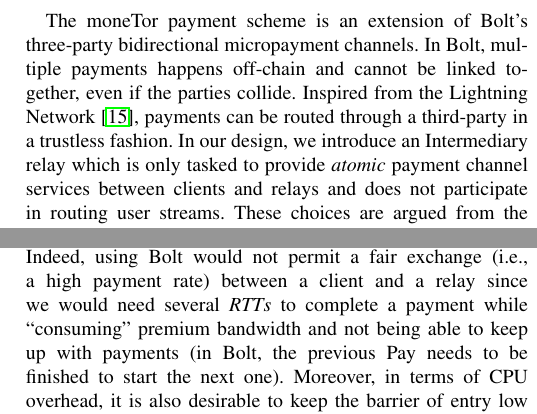
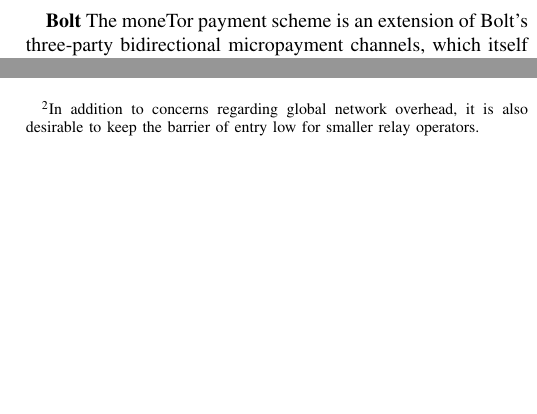
Before and after one commit to thiennamdinh/moneTor, a LaTeX paper (paper/main.tex, which reads paper/sections/payment-design.tex): two parts of the columns of page 6 of 23, joined at a grey line, cut so that both start at the same text, the shorter picture padded with empty space. Compiled offline with pdfLaTeX; a missing font is replaced by an installed copy or a similar font; a LaTeX package or settings file that is missing is left out.

Commit message:
revert back to old modified version of Bolt introduction in payment design

```diff
--- a/paper/sections/payment-design.tex
+++ b/paper/sections/payment-design.tex
@@ -129,11 +129,5 @@
 relay), $I$ (intermediary), and $L$ (ledger). All communications between end
 users and Intermediaries or the ledger are routed through Tor circuits.
 
-The moneTor payment scheme is an extension of Bolt's three-party bidirectional
-micropayment channels. In Bolt, multiple payments happens off-chain and cannot
-be linked together, even if the parties collide. Inspired from the Lightning
-Network~\cite{poon2016bitcoin}, payments can be routed through a third-party in
-a trustless fashion. In our design, we introduce an Intermediary relay which is
-only tasked to provide \emph{atomic} payment channel services between clients
-and relays and does not participate in routing user streams. These choices are
-argued from the following benefits: 1) it escapes the naive setting whereby each
+\textbf{Bolt} The moneTor payment scheme is an extension of Bolt's three-party
+bidirectional micropayment channels, which itself is a privacy-focused
@@ -171,11 +154,3 @@
   each party.
 \end{itemize}
 
-Bolt's micropayment channels suffer from relatively heavy cryptography
-($37-100\ ms$) and communication (7 message legs)~\cite{green2017bolt} is a
-prohibitive expense for Tor relay payments. Indeed, using Bolt would not permit
-a fair exchange (i.e., a high payment rate) between a client and a relay since
-we would need several \textit{RTTs} to complete a payment while ``consuming''
-premium bandwidth and not being able to keep up with payments (in Bolt, the
-previous Pay needs to be finished to start the next one). Moreover, in terms of
-CPU overhead, it is also desirable to keep the barrier of entry low for smaller
@@ -185,3 +160,62 @@
+  addition to concerns regarding global network overhead, it is also desirable
+  to keep the barrier of entry low for smaller relay operators.} To overcome
+this barrier, we present a new payment layer design enabling far more efficient
+\emph{nanopayments} that will satisfy our constraints.
+
+%% The moneTor payment scheme is an extension of Bolt's three-party bidirectional
+%% micropayment channels. In Bolt, multiple payments happens off-chain and cannot
+%% be linked together, even if the parties collide. Inspired by the Lightning
+%% Network~\cite{poon2016bitcoin}, payments can be routed through a third-party in
+%% a trustless fashion. In our design, we make use of an Intermediary relay which
+%% is only tasked to provide \emph{atomic} payment channel services between clients
+%% and relays and does not participate in routing user streams. These choices are
+%% argued from the following benefits: 1) it escapes the naive setting whereby each
+%% Tor client maintains a micropayment channel with each relay would incur an
+%% $O(n*m)$ cost with respect to channel management complexity, with $n$ the number
+%% of Tor clients and $m$ the number of relays. By engineering an additional
+%% intermediary layer, the complexity of moneTor channel connections is reduced to
+%% $O(n+m)$; 2) CPU-intensive tasks are shifted by our protocol design to those
+%% intermediaries, allowing a payment system far more efficient than previous work
+%% in critical positions (i.e., relays, Tor authorities and clients). We detail it
+%% in related work Section~\ref{sec:related_work}; 3) the intermediaries can be
+%% incrementally deployed to match the right trade-off between performance of
+%% channel establishments and partition of premium users anonymity set (i.e.,
+%% typically a premium user uses a same intermediary during a long time, we will
+%% see why later). We adopt Bolt's nomenclature where possible but adapt it to our
+%% concepts of ledgers, clients, and relays. The following is brief outline of the
+%% prerequisite micropayment channel procedures defined in Bolt. We refer the
+%% reader to the original paper for more detailed
+%% specifications~\cite{green2017bolt}.
+
+%% \begin{itemize}
+%% \item \textbf{KeyGen}: Any party generates a cryptographic keypair
+%% \item \textbf{Init-E}: $E$ initializes half of a micropayment channel by
+%%   escrowing funds on $L$
+%% \item \textbf{Init-I}: $I$ initializes half of a micropayment channel by
+%%   escrowing funds on $L$
+%% \item \textbf{Establish}: $E$ and $I$ interact to establish a new micropayment
+%%   channel from their respective halves
+%% \item \textbf{Pay}: $C$ interacts with $I$ and $R$ to send a single micropayment
+%%   to $R$
+%% \item \textbf{Refund}: $E$ closes a channel on $L$ and makes a claim on the
+%%   escrowed funds.
+%% \item \textbf{Refute}: $I$ closes a channel on $L$ and makes a claim on the
+%%   escrowed funds.
+%% \item \textbf{Resolve}: $L$ determines the final balance of funds awarded to
+%%   each party.
+%% \end{itemize}
+
+%% Bolt's micropayment channels suffer from relatively heavy cryptography
+%% ($37-100\ ms$) and communication (7 message legs)~\cite{green2017bolt} is a
+%% prohibitive expense for Tor relay payments. Indeed, using Bolt would not permit
+%% a fair exchange (i.e., a high payment rate) between a client and a relay since
+%% we would need several \textit{RTTs} to complete a payment while ``consuming''
+%% premium bandwidth and not being able to keep up with payments (in Bolt, the
+%% previous Pay needs to be finished to start the next one). Moreover, in terms of
+%% CPU overhead, it is also desirable to keep the barrier of entry low for smaller
+%% relay operators. To overcome these concerns, we present a new payment layer
+%% design enabling far more efficient nanopayments that will satisfy our fair
+%% exchange problem and our overhead problem.
 
 \textbf{moneTor} The moneTor construction makes use of the existing anonoymous
 micropayment structure to build \emph{locally transparent nanopayments}. In this
```
Also changed, not shown: paper/sections/payment-design.tex (27 more changed lines).
